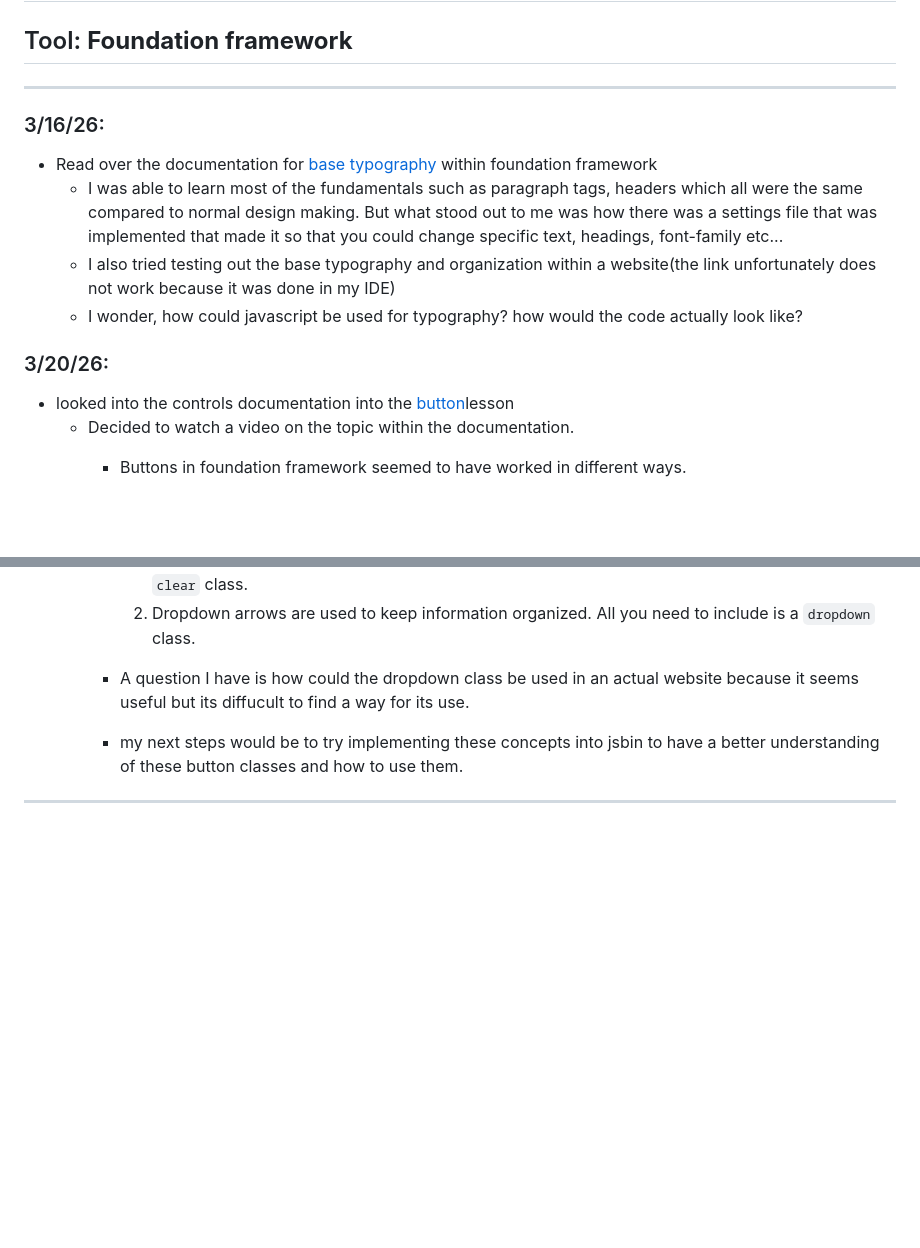
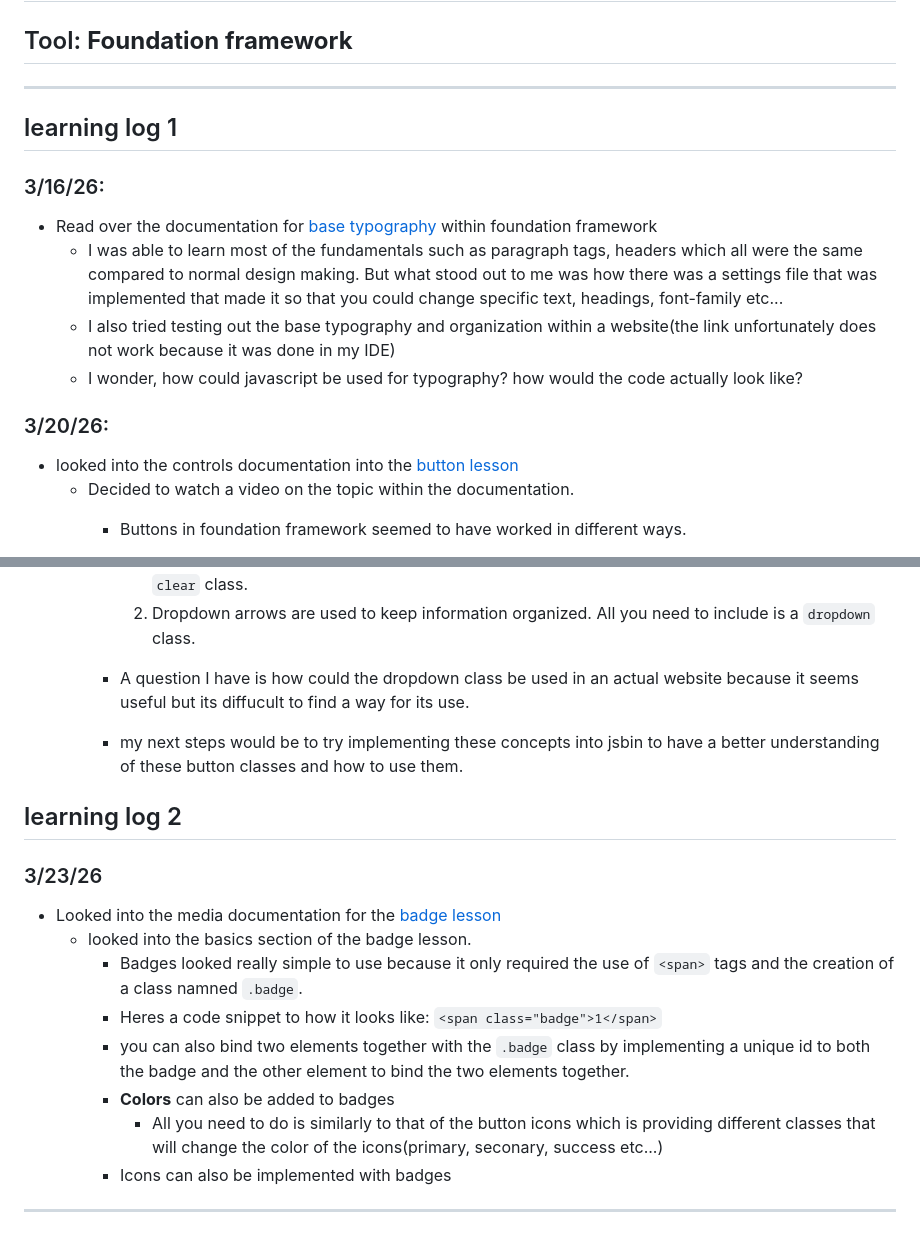
Before and after one commit to emmanuelg6912/sep10-freedom-project, a Markdown page: learning-log.md, 2 parts joined by grey strips. GitHub-like rendering; blank space fills up the shorter version.

Commit message:
included new learning-log section

```diff
--- a/learning-log.md
+++ b/learning-log.md
@@ -3,6 +3,8 @@
 ## Tool: **Foundation framework**
 
 ---
+
+## learning log 1
 
 ### 3/16/26:
 * Read over the documentation for [base typography](http://get.foundation/sites/docs/typography-base.html) within foundation framework
@@ -12,7 +14,7 @@
 
 ### 3/20/26:
 
-* looked into the controls documentation into the [button](https://get.foundation/sites/docs/button.html)lesson
+* looked into the controls documentation into the [button lesson](https://get.foundation/sites/docs/button.html)
     * Decided to watch a video on the topic within the documentation.
         * Buttons in foundation framework seemed to have worked in different ways.
             1. using anchor tags to link buttons to different sites
@@ -35,6 +37,19 @@
 
         * my next steps would be to try implementing these concepts into jsbin to have a better understanding of these button classes and how to use them.
 
+## learning log 2
+
+### 3/23/26
+
+* Looked into the media documentation for the [badge lesson](https://get.foundation/sites/docs/badge.html)
+    * looked into the basics section of the badge lesson.
+        * Badges looked really simple to use because it only required the use of ``<span>`` tags and the creation of a class namned ``.badge``.
+        * Heres a code snippet to how it looks like:
+          ``<span class="badge">1</span>``
+        * you can also bind two elements together with the ``.badge`` class by implementing a unique id to both the badge and the other element to bind the two elements together.
+        * **Colors** can also be added to badges
+            * All you need to do is similarly to that of the button icons which is providing different classes that will change the color of the icons(primary, seconary, success etc...)
+        * Icons can also be implemented with badges
 ---
 <!--
 * Links you used today (websites, videos, etc)
```
